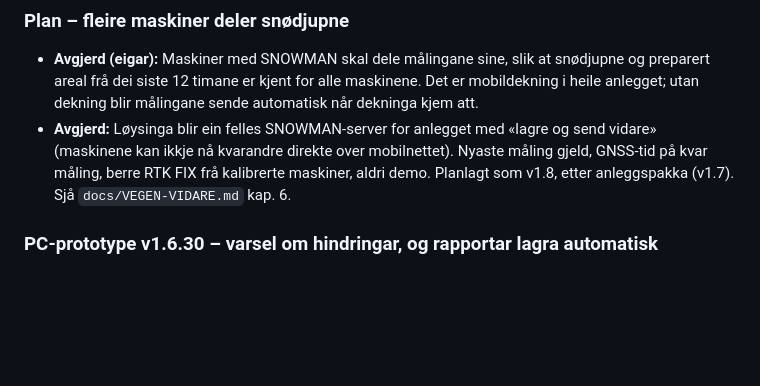
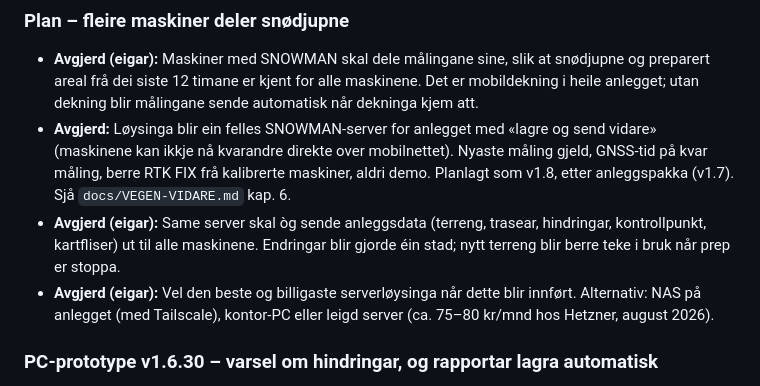
Before and after one commit to Snowman6230/Snowman-Snowdeept, a Markdown page: ENDRINGSLOGG.md, the part around the change. Rendered like a GitHub page; blank space fills up the shorter version.

```diff
--- a/ENDRINGSLOGG.md
+++ b/ENDRINGSLOGG.md
@@ -12,6 +12,8 @@ Merke: **Nytt** · **Endra** · **Retta** · **Fjerna** · **Avgjerd** (val som
 ### Plan – fleire maskiner deler snødjupne
 - **Avgjerd (eigar):** Maskiner med SNOWMAN skal dele målingane sine, slik at snødjupne og preparert areal frå dei siste 12 timane er kjent for alle maskinene. Det er mobildekning i heile anlegget; utan dekning blir målingane sende automatisk når dekninga kjem att.
 - **Avgjerd:** Løysinga blir ein felles SNOWMAN-server for anlegget med «lagre og send vidare» (maskinene kan ikkje nå kvarandre direkte over mobilnettet). Nyaste måling gjeld, GNSS-tid på kvar måling, berre RTK FIX frå kalibrerte maskiner, aldri demo. Planlagt som v1.8, etter anleggspakka (v1.7). Sjå `docs/VEGEN-VIDARE.md` kap. 6.
+- **Avgjerd (eigar):** Same server skal òg sende anleggsdata (terreng, trasear, hindringar, kontrollpunkt, kartfliser) ut til alle maskinene. Endringar blir gjorde éin stad; nytt terreng blir berre teke i bruk når prep er stoppa.
+- **Avgjerd (eigar):** Vel den beste og billigaste serverløysinga når dette blir innført. Alternativ: NAS på anlegget (med Tailscale), kontor-PC eller leigd server (ca. 75–80 kr/mnd hos Hetzner, august 2026).
 
 ### PC-prototype v1.6.30 – varsel om hindringar, og rapportar lagra automatisk
 - **Nytt:** **Hindringar** under Innst. › Trasear: hydrant, snøkanon, heismast, stein, kum, bygg, gjerde/stolpe eller anna, med namn, radius og merknad. Leggjast inn ved å trykke på kartet, eller «framfor skjeret» når maskina står inntil hindringa. Vist på kartet som raudt merke med symbol og ring i rett storleik.
```
Also changed, not shown: docs/VEGEN-VIDARE.md (+10 -0 lines).
